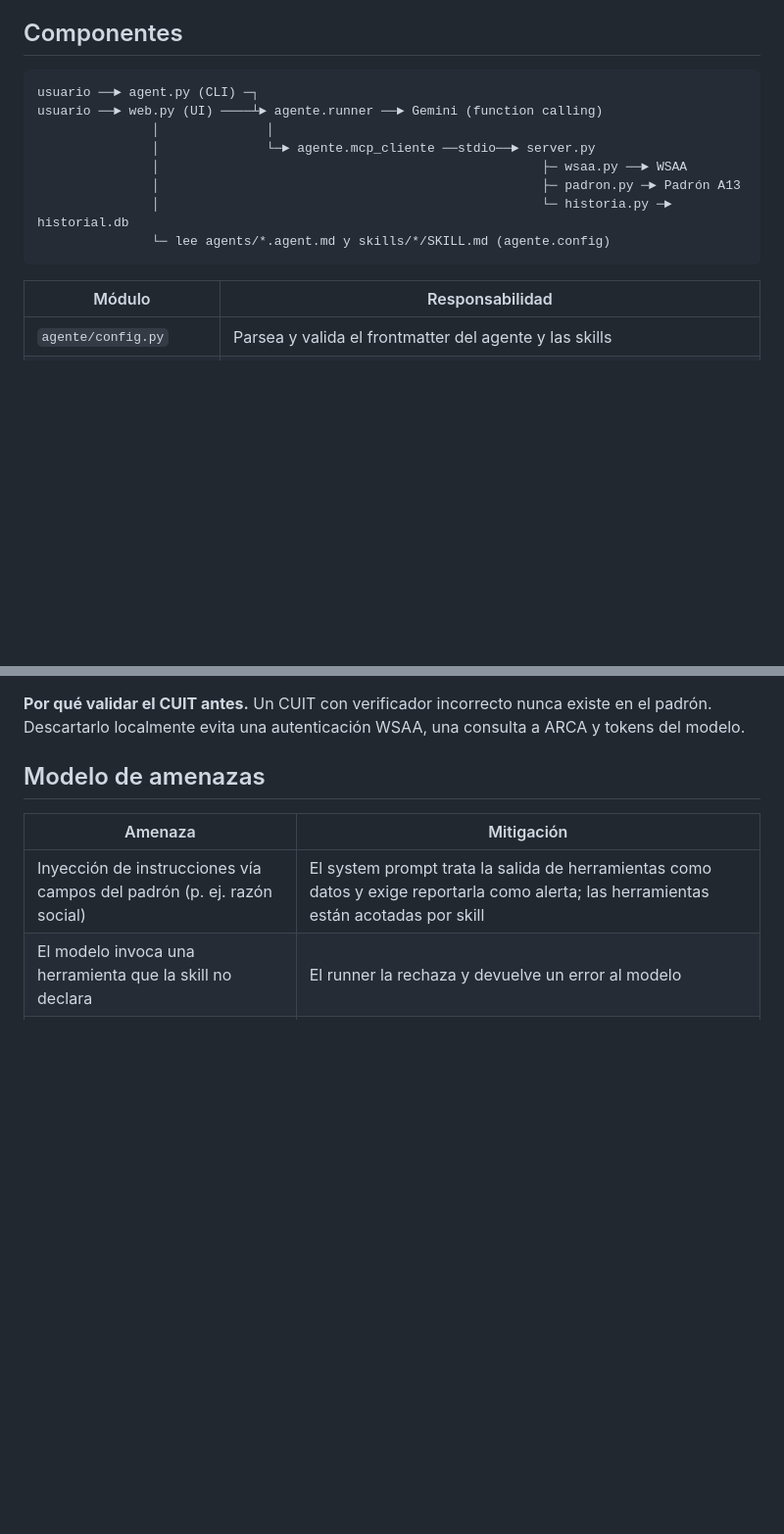
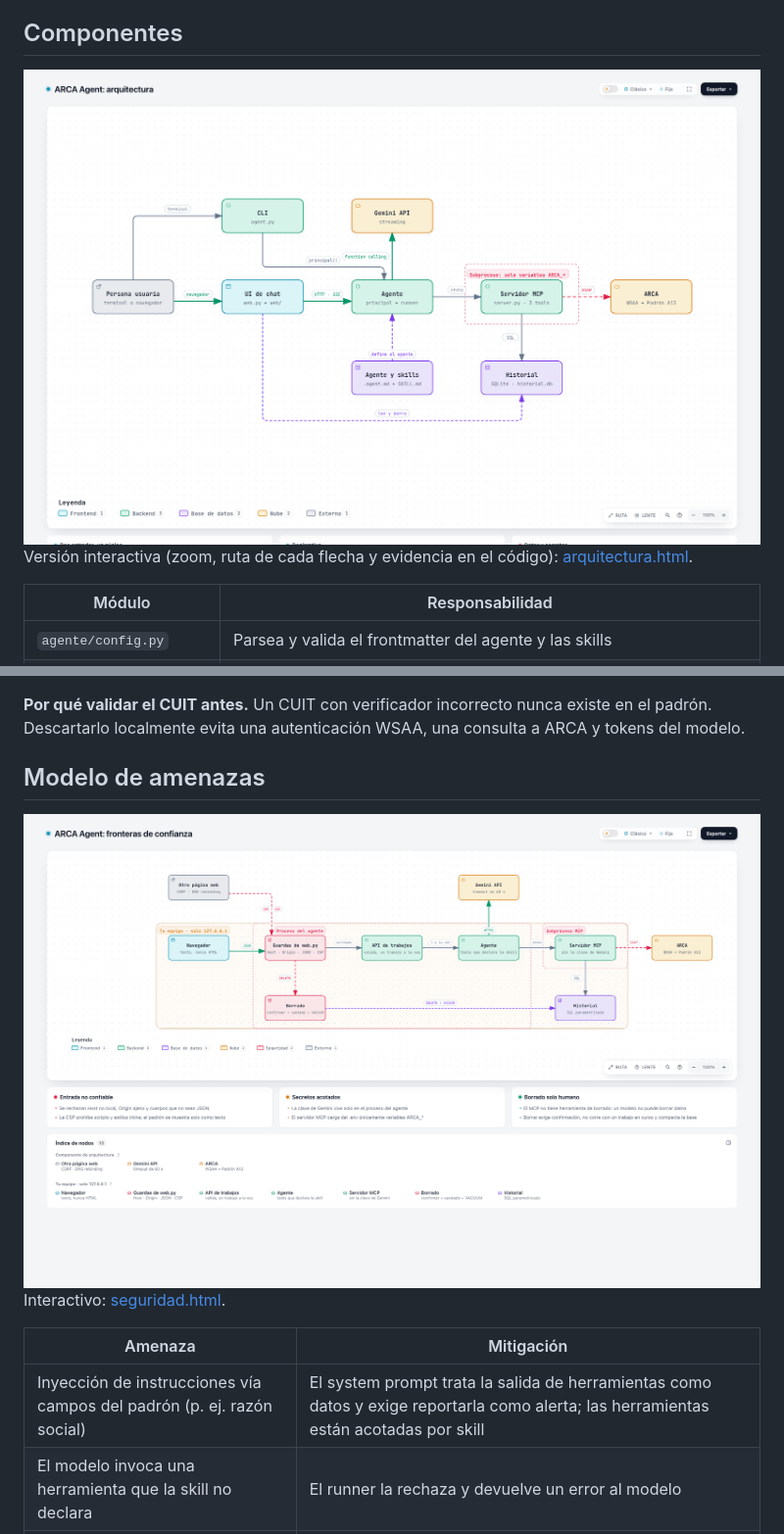
Before and after one commit to jeremybacher/agent-mcp, a Markdown page: docs/arquitectura.md, 2 parts joined by grey strips. Shown at 98% size. Rendered like a GitHub page; blank space fills up the shorter version.

````diff
--- a/docs/arquitectura.md
+++ b/docs/arquitectura.md
@@ -10,16 +10,12 @@ que las revise una persona.
 
 ## Componentes
 
-```
-usuario ──► agent.py (CLI) ─┐
-usuario ──► web.py (UI) ────┴► agente.runner ──► Gemini (function calling)
-               │              │
-               │              └─► agente.mcp_cliente ──stdio──► server.py
-               │                                                  ├─ wsaa.py ──► WSAA
-               │                                                  ├─ padron.py ─► Padrón A13
-               │                                                  └─ historia.py ─► historial.db
-               └─ lee agents/*.agent.md y skills/*/SKILL.md (agente.config)
-```
+<picture>
+  <source media="(prefers-color-scheme: dark)" srcset="diagramas/img/arquitectura-oscuro.png">
+  <img alt="Arquitectura de ARCA Agent: la persona usa el CLI o la UI de chat, ambos llaman al agente, que consulta a Gemini y usa un servidor MCP en un subproceso para el historial SQLite y ARCA." src="diagramas/img/arquitectura-claro.png">
+</picture>
+
+Versión interactiva (zoom, ruta de cada flecha y evidencia en el código): [arquitectura.html](diagramas/arquitectura.html).
 
 | Módulo | Responsabilidad |
 |---|---|
@@ -116,6 +135,13 @@ consulta a ARCA y tokens del modelo.
 
 ## Modelo de amenazas
 
+<picture>
+  <source media="(prefers-color-scheme: dark)" srcset="diagramas/img/seguridad-oscuro.png">
+  <img alt="Fronteras de confianza: guardas de web.py contra otras páginas, secretos acotados al proceso del agente, subproceso MCP con solo variables ARCA_*, y borrado solo desde la UI." src="diagramas/img/seguridad-claro.png">
+</picture>
+
+Interactivo: [seguridad.html](diagramas/seguridad.html).
+
 | Amenaza | Mitigación |
 |---|---|
 | Inyección de instrucciones vía campos del padrón (p. ej. razón social) | El system prompt trata la salida de herramientas como datos y exige reportarla como alerta; las herramientas están acotadas por skill |
````
Also changed, not shown: other parts of docs/arquitectura.md (+23 -0 lines), README.md (+20 -0 lines).
